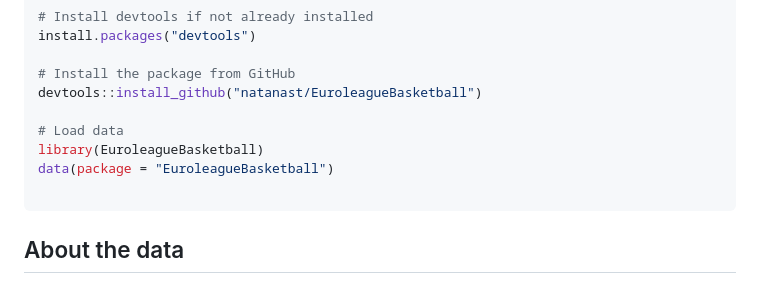
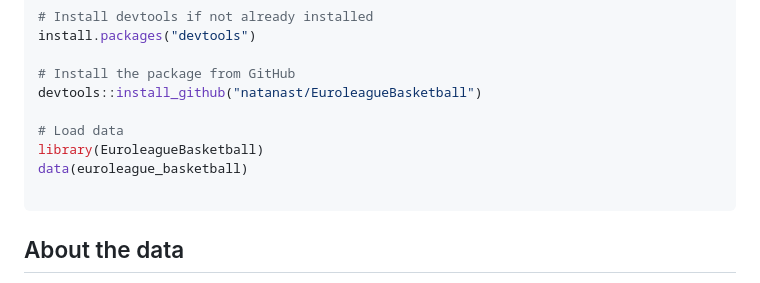
Before and after one commit to natanast/EuroleagueBasketball, a Markdown page: README.md, the part around the change. Drawn GitHub-style.

`````diff
--- a/README.md
+++ b/README.md
@@ -19,7 +19,7 @@ devtools::install_github("natanast/EuroleagueBasketball")
 
 # Load data
 library(EuroleagueBasketball)
-data(package = "EuroleagueBasketball")
+data(euroleague_basketball)
 
 ````
 
`````
